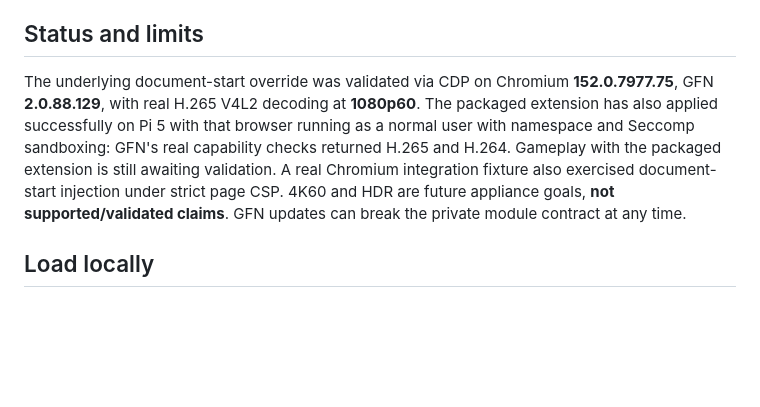
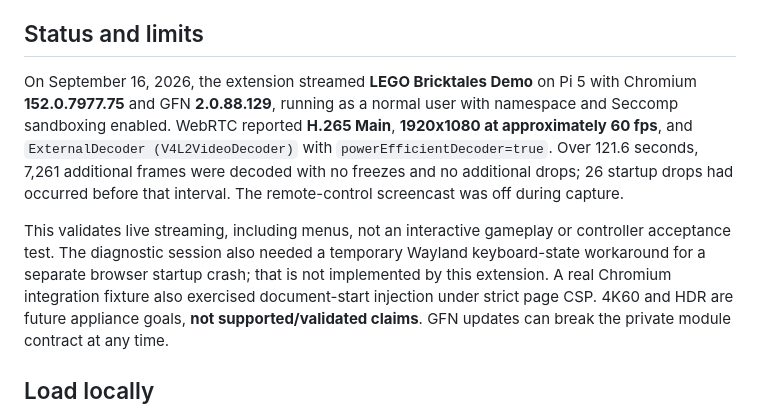
Before and after one commit to sslivins/gfn-pi-compat, a Markdown page: README.md, the part around the change. Rendered like a GitHub page; blank space fills up the shorter version.

Commit message:
docs: record sandboxed Pi stream validation
Co-authored-by: Copilot <223556219+Copilot@users.noreply.github.com>

```diff
--- a/README.md
+++ b/README.md
@@ -6,13 +6,20 @@ not by spoofing browser or decoder capabilities.
 
 ## Status and limits
 
-The underlying document-start override was validated via CDP on Chromium
-**152.0.7977.75**, GFN **2.0.88.129**, with real H.265 V4L2 decoding at
-**1080p60**. The packaged extension has also applied successfully on Pi 5 with
-that browser running as a normal user with namespace and Seccomp sandboxing:
-GFN's real capability checks returned H.265 and H.264. Gameplay with the
-packaged extension is still awaiting validation. A real Chromium integration
-fixture also exercised document-start injection under strict page CSP.
+On September 16, 2026, the extension streamed **LEGO Bricktales Demo** on Pi 5
+with Chromium **152.0.7977.75** and GFN **2.0.88.129**, running as a normal user
+with namespace and Seccomp sandboxing enabled. WebRTC reported **H.265 Main**,
+**1920x1080 at approximately 60 fps**, and
+`ExternalDecoder (V4L2VideoDecoder)` with `powerEfficientDecoder=true`.
+Over 121.6 seconds, 7,261 additional frames were decoded with no freezes and
+no additional drops; 26 startup drops had occurred before that interval.
+The remote-control screencast was off during capture.
+
+This validates live streaming, including menus, not an interactive gameplay
+or controller acceptance test. The diagnostic session also needed a temporary
+Wayland keyboard-state workaround for a separate browser startup crash;
+that is not implemented by this extension. A real Chromium integration fixture
+also exercised document-start injection under strict page CSP.
 4K60 and HDR are future appliance goals, **not supported/validated claims**.
 GFN updates can break the private module contract at any time.
 
```
